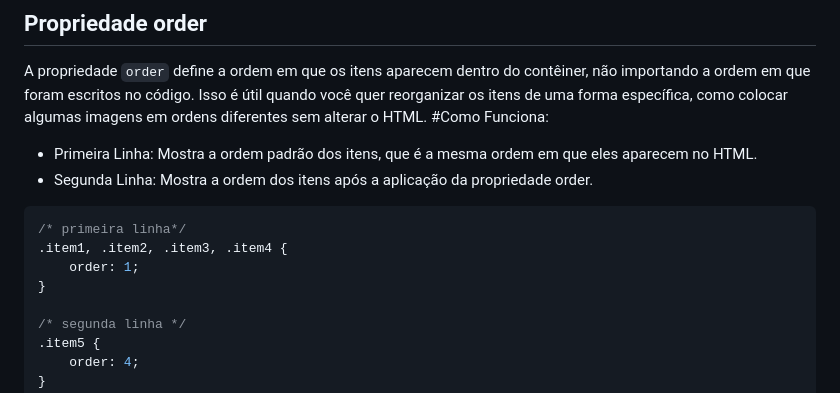
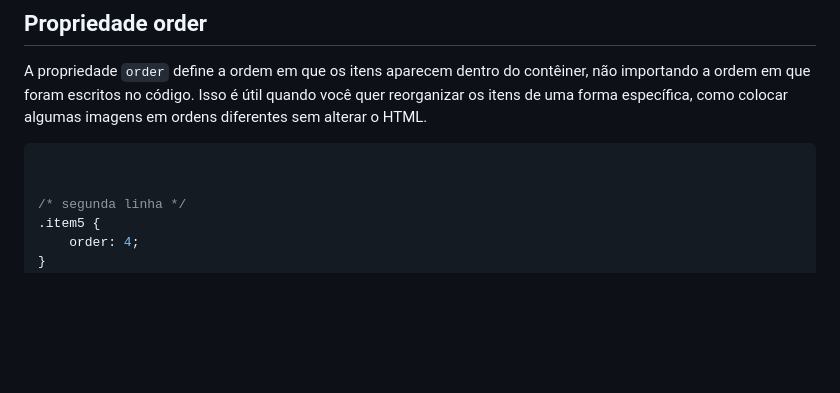
Before and after one commit to claraAgMd/POC-1-FLEXBOX, a Markdown page: README.md, the part around the change. GitHub-like rendering; blank space fills up the shorter version.

Commit message:
Update README.md
esse é o final

````diff
--- a/README.md
+++ b/README.md
@@ -189,15 +189,9 @@ A propriedade `align-content` é usada para alinhar linhas de itens dentro de um
 
 ## Propriedade order
 A propriedade `order` define a ordem em que os itens aparecem dentro do contêiner, não importando a ordem em que foram escritos no código. Isso é útil quando você quer reorganizar os itens de uma forma específica, como colocar algumas imagens em ordens diferentes sem alterar o HTML.
-#Como Funciona:
-- Primeira Linha: Mostra a ordem padrão dos itens, que é a mesma ordem em que eles aparecem no HTML.
-- Segunda Linha: Mostra a ordem dos itens após a aplicação da propriedade order.
 
 ```css
-/* primeira linha*/
-.item1, .item2, .item3, .item4 {
-    order: 1;
-}
+
 
 /* segunda linha */
 .item5 {
````
